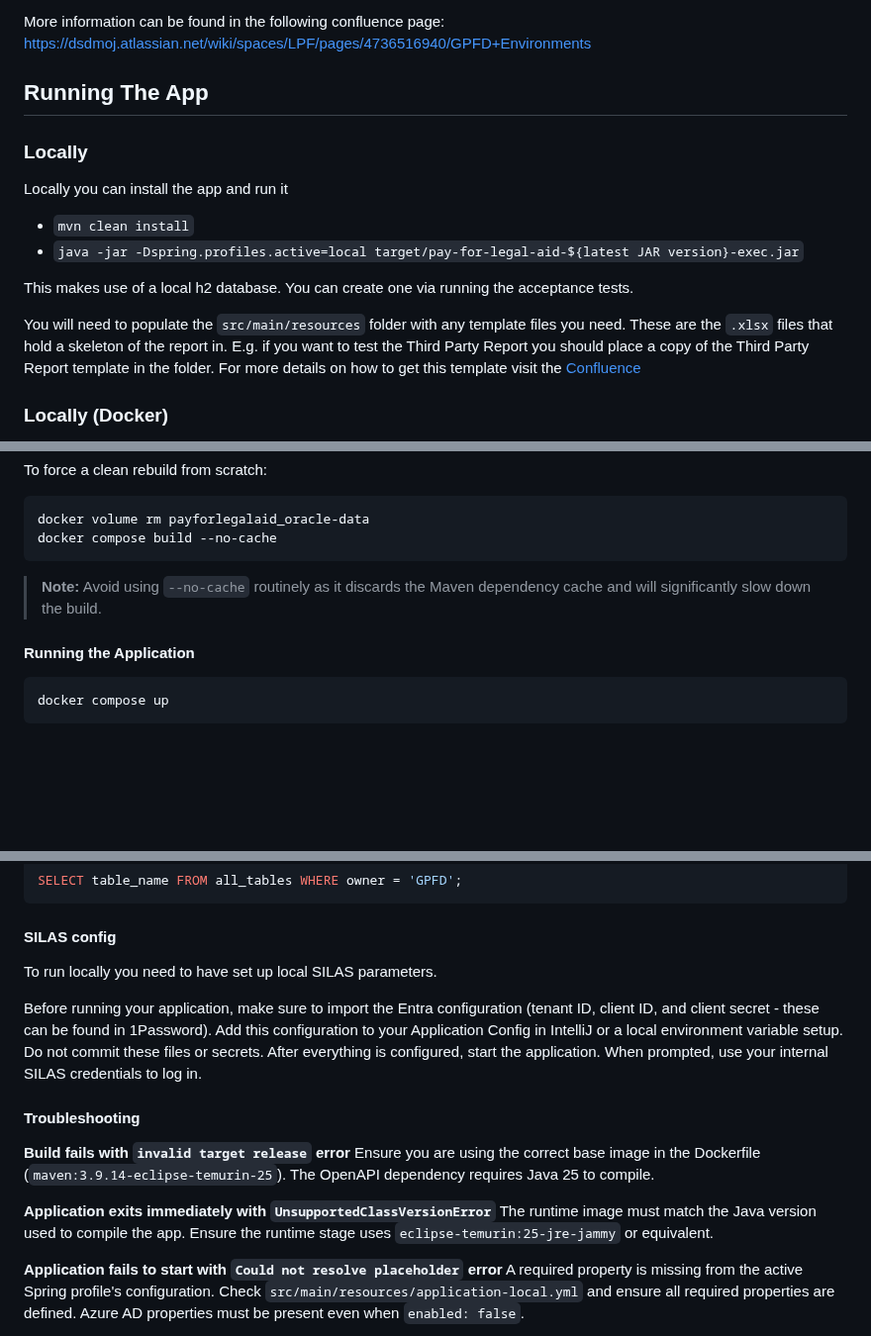
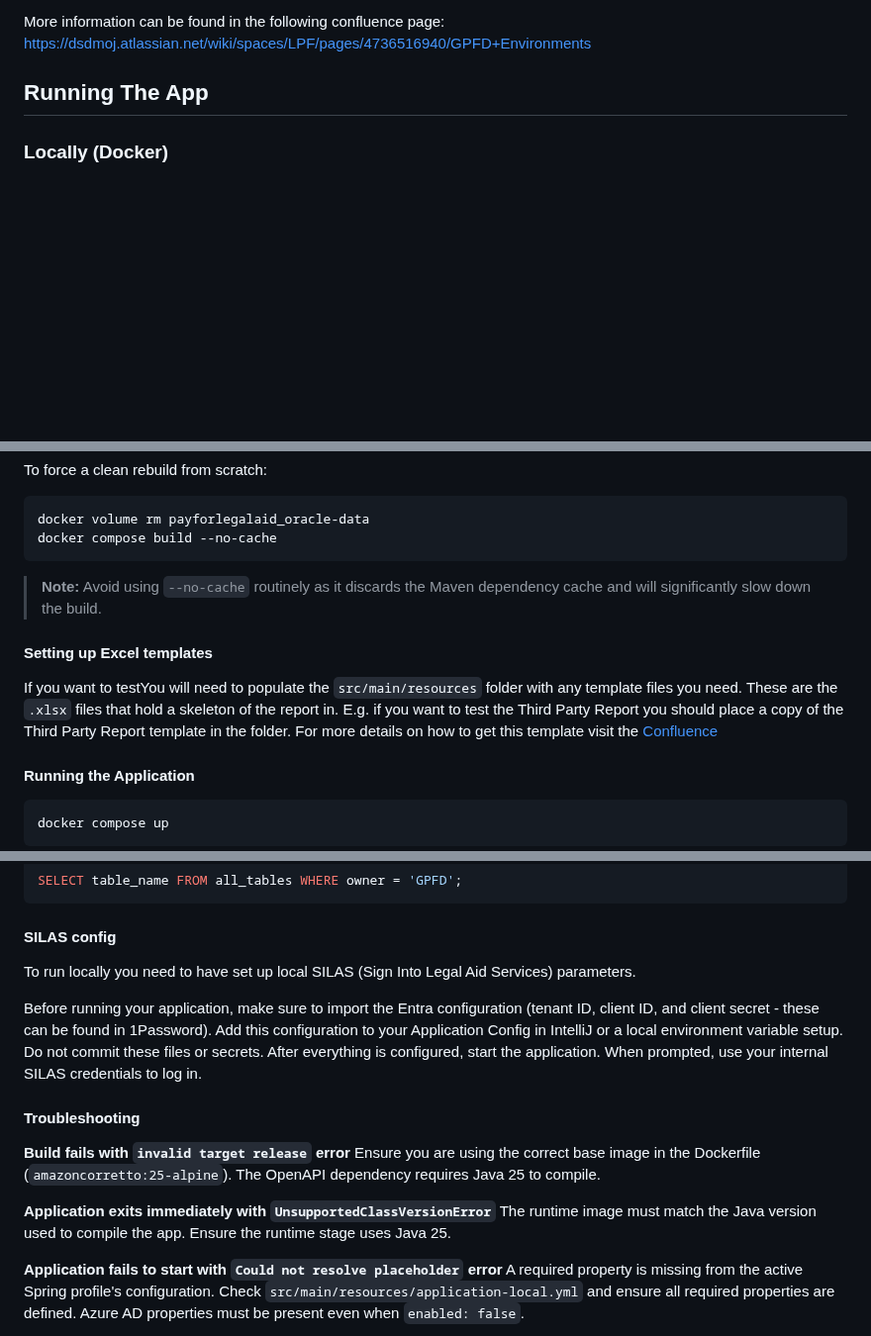
Before and after one commit to ministryofjustice/payforlegalaid, a Markdown page: README.md, 3 parts joined by grey strips. Shown at 99% size. Drawn GitHub-style; blank space fills up the shorter version.

````diff
--- a/README.md
+++ b/README.md
@@ -69,16 +64,6 @@ More information can be found in the following confluence page:
 https://dsdmoj.atlassian.net/wiki/spaces/LPF/pages/4736516940/GPFD+Environments
 
 ## Running The App
-### Locally
-Locally you can install the app and run it
-- `mvn clean install`
-- `java -jar -Dspring.profiles.active=local target/pay-for-legal-aid-${latest JAR version}-exec.jar`
-
-This makes use of a local h2 database. You can create one via running the acceptance tests.
-
-You will need to populate the `src/main/resources` folder with any template files you need. These are the `.xlsx` files that
-hold a skeleton of the report in. E.g. if you want to test the Third Party Report you should place a copy of the Third Party Report template in the folder.
-For more details on how to get this template visit the [Confluence](https://dsdmoj.atlassian.net/wiki/spaces/LPF/pages/5803409516/How+to+create+a+template#How-do-I-get-a-template-to-use-on-my-local-system)
 
 ### Locally (Docker)
 
@@ -114,6 +99,11 @@ docker compose build --no-cache
 
 > **Note:** Avoid using `--no-cache` routinely as it discards the Maven dependency cache and will significantly slow down the build.
 
+#### Setting up Excel templates
+If you want to testYou will need to populate the `src/main/resources` folder with any template files you need. These are the `.xlsx` files that
+hold a skeleton of the report in. E.g. if you want to test the Third Party Report you should place a copy of the Third Party Report template in the folder.
+For more details on how to get this template visit the [Confluence](https://dsdmoj.atlassian.net/wiki/spaces/LPF/pages/5803409516/How+to+create+a+template#How-do-I-get-a-template-to-use-on-my-local-system)
+
 #### Running the Application
 ```bash
 docker compose up
@@ -147,7 +137,7 @@ SELECT table_name FROM all_tables WHERE owner = 'GPFD';
 ```
 
 #### SILAS config
-To run locally you need to have set up local SILAS parameters.
+To run locally you need to have set up local SILAS (Sign Into Legal Aid Services) parameters.
 
 Before running your application, make sure to import the Entra configuration (tenant ID, client ID, and client secret - these can be found in 1Password).
 Add this configuration to your Application Config in IntelliJ or a local environment variable setup. Do not commit these files or secrets.
@@ -156,10 +146,10 @@ After everything is configured, start the application. When prompted, use your i
 #### Troubleshooting
 
 **Build fails with `invalid target release` error**
-Ensure you are using the correct base image in the Dockerfile (`maven:3.9.14-eclipse-temurin-25`). The OpenAPI dependency requires Java 25 to compile.
+Ensure you are using the correct base image in the Dockerfile (`amazoncorretto:25-alpine`). The OpenAPI dependency requires Java 25 to compile.
 
 **Application exits immediately with `UnsupportedClassVersionError`**
-The runtime image must match the Java version used to compile the app. Ensure the runtime stage uses `eclipse-temurin:25-jre-jammy` or equivalent.
+The runtime image must match the Java version used to compile the app. Ensure the runtime stage uses Java 25.
 
 **Application fails to start with `Could not resolve placeholder` error**
 A required property is missing from the active Spring profile's configuration. Check `src/main/resources/application-local.yml` and ensure all required properties are defined. Azure AD properties must be present even when `enabled: false`.
````
Also changed, not shown: other parts of README.md (+16 -33 lines).
